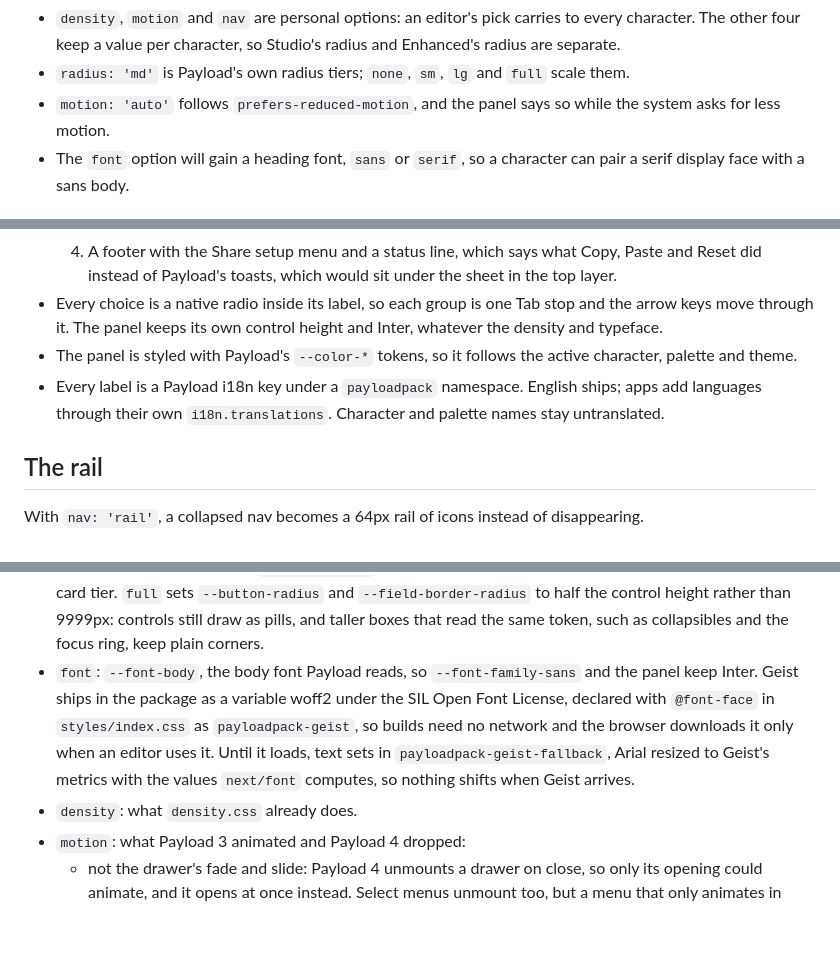
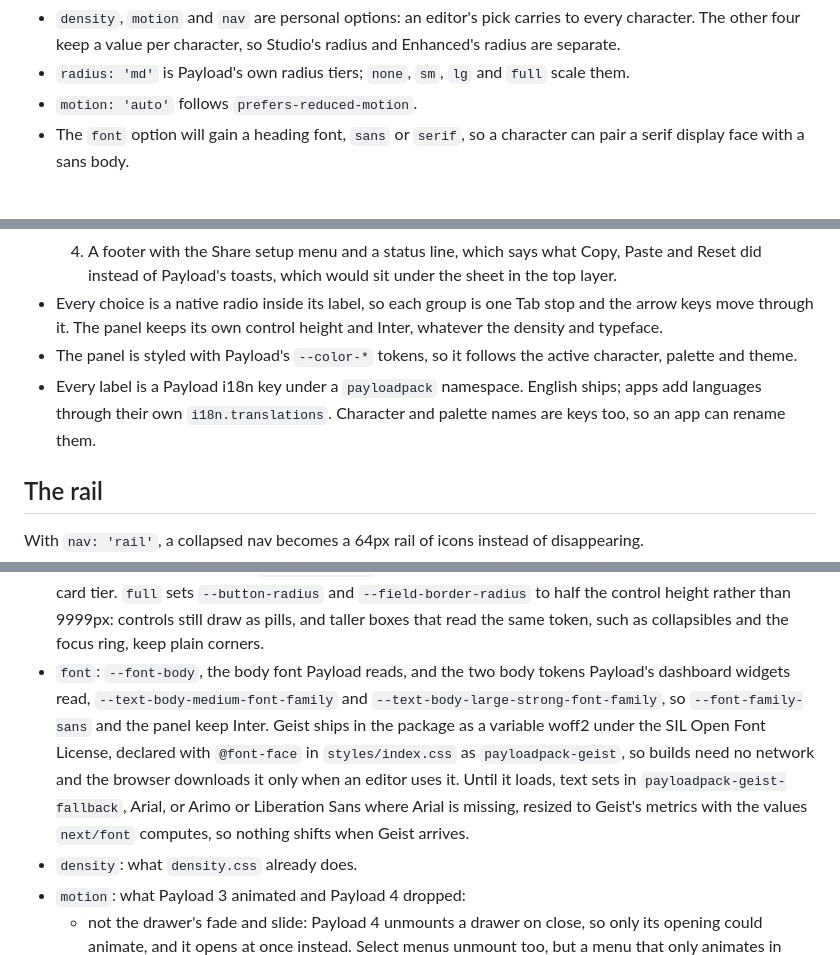
Before and after one commit to payloadpack/theme, a Markdown page: docs/appearance.md, 3 parts joined by grey strips. GitHub-like rendering; blank space fills up the shorter version.

```diff
--- a/docs/appearance.md
+++ b/docs/appearance.md
@@ -40,7 +40,7 @@ Each character declares which options it supports and their defaults. Enhanced a
 
 - `density`, `motion` and `nav` are personal options: an editor's pick carries to every character. The other four keep a value per character, so Studio's radius and Enhanced's radius are separate.
 - `radius: 'md'` is Payload's own radius tiers; `none`, `sm`, `lg` and `full` scale them.
-- `motion: 'auto'` follows `prefers-reduced-motion`, and the panel says so while the system asks for less motion.
+- `motion: 'auto'` follows `prefers-reduced-motion`.
 - The `font` option will gain a heading font, `sans` or `serif`, so a character can pair a serif display face with a sans body.
 
 ## Palettes
@@ -119,7 +120,7 @@ Theme is Payload's own light/dark preference: the panel calls `useTheme().setThe
   4. A footer with the Share setup menu and a status line, which says what Copy, Paste and Reset did instead of Payload's toasts, which would sit under the sheet in the top layer.
 - Every choice is a native radio inside its label, so each group is one Tab stop and the arrow keys move through it. The panel keeps its own control height and Inter, whatever the density and typeface.
 - The panel is styled with Payload's `--color-*` tokens, so it follows the active character, palette and theme.
-- Every label is a Payload i18n key under a `payloadpack` namespace. English ships; apps add languages through their own `i18n.translations`. Character and palette names stay untranslated.
+- Every label is a Payload i18n key under a `payloadpack` namespace. English ships; apps add languages through their own `i18n.translations`. Character and palette names are keys too, so an app can rename them.
 
 ## The rail
 
@@ -210,7 +211,7 @@ From Payload 4.0.0-beta.6's CSS:
   - A palette without an accent keeps Payload's exact ramp. A palette that sets `#0d99ff` gets mixed shades instead.
   - No component hard-codes a blue.
 - `radius`: `--radius-small`, `--radius-medium`, `--radius-large`, `--button-radius`, `--field-border-radius`, `--popup-radius` and `--popup-item-radius`. Components pick a tier directly, so the option sets the tiers. Menus and toasts take `--popup-radius`, the menu item's corner plus up to 4px, instead of Payload's card tier. `full` sets `--button-radius` and `--field-border-radius` to half the control height rather than 9999px: controls still draw as pills, and taller boxes that read the same token, such as collapsibles and the focus ring, keep plain corners.
-- `font`: `--font-body`, the body font Payload reads, so `--font-family-sans` and the panel keep Inter. Geist ships in the package as a variable woff2 under the SIL Open Font License, declared with `@font-face` in `styles/index.css` as `payloadpack-geist`, so builds need no network and the browser downloads it only when an editor uses it. Until it loads, text sets in `payloadpack-geist-fallback`, Arial resized to Geist's metrics with the values `next/font` computes, so nothing shifts when Geist arrives.
+- `font`: `--font-body`, the body font Payload reads, and the two body tokens Payload's dashboard widgets read, `--text-body-medium-font-family` and `--text-body-large-strong-font-family`, so `--font-family-sans` and the panel keep Inter. Geist ships in the package as a variable woff2 under the SIL Open Font License, declared with `@font-face` in `styles/index.css` as `payloadpack-geist`, so builds need no network and the browser downloads it only when an editor uses it. Until it loads, text sets in `payloadpack-geist-fallback`, Arial, or Arimo or Liberation Sans where Arial is missing, resized to Geist's metrics with the values `next/font` computes, so nothing shifts when Geist arrives.
 - `density`: what `density.css` already does.
 - `motion`: what Payload 3 animated and Payload 4 dropped:
   - not the drawer's fade and slide: Payload 4 unmounts a drawer on close, so only its opening could animate, and it opens at once instead. Select menus unmount too, but a menu that only animates in reads as quick, so they keep it.
```
Also changed, not shown: other parts of docs/appearance.md (+1 -0 lines), README.md (+22 -22 lines).
